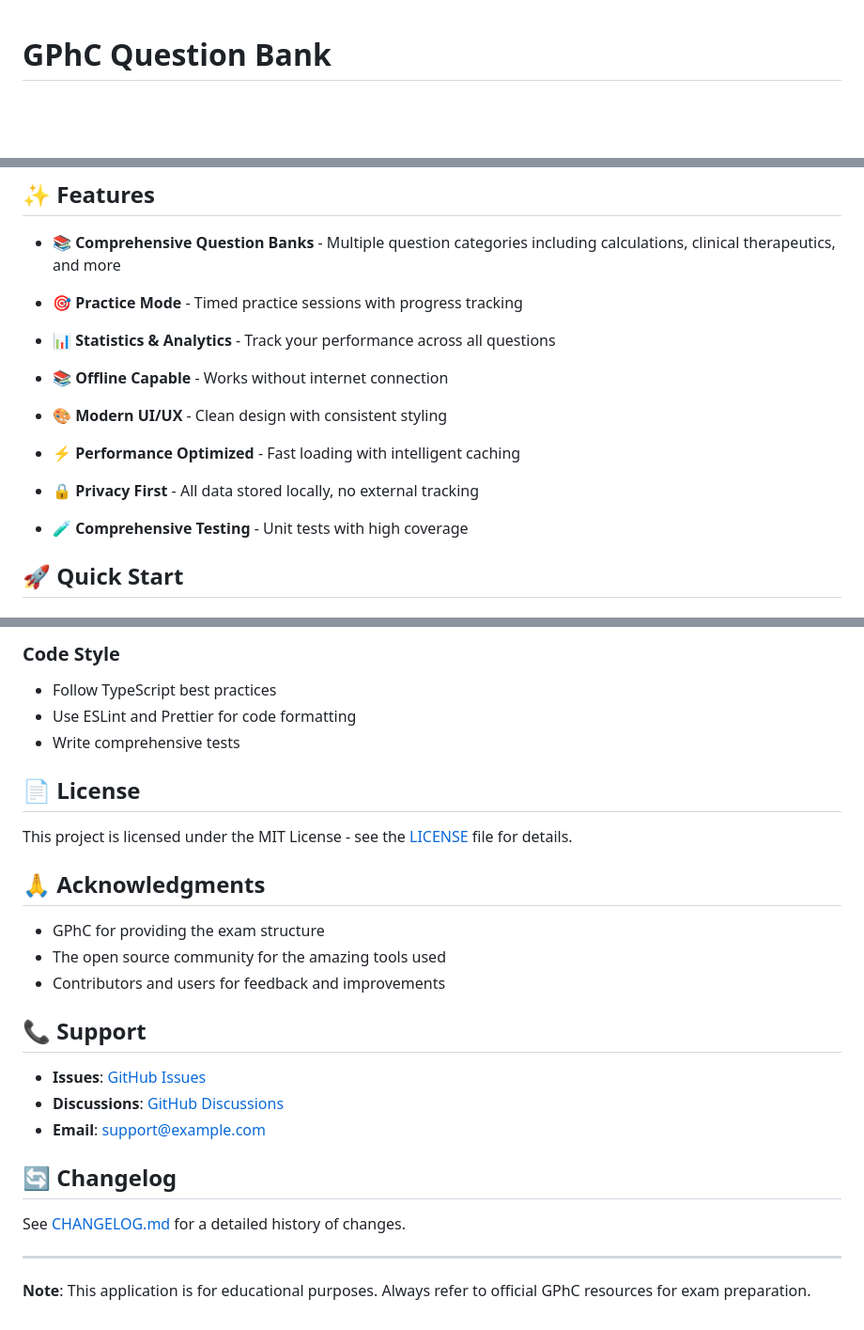
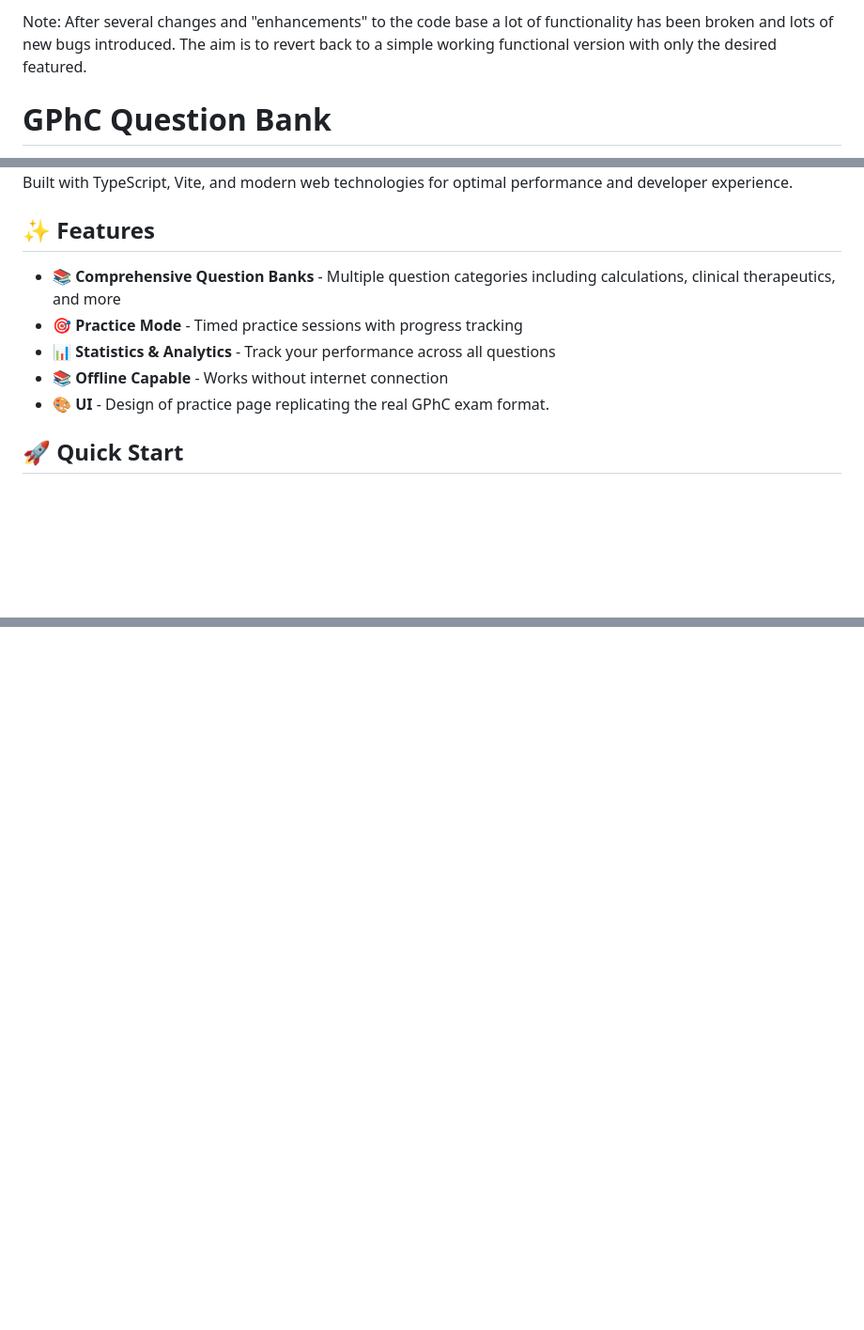
Before and after one commit to pravine9/question-bank, a Markdown page: README.md, 3 parts joined by grey strips. Shown at 94% size. Drawn GitHub-style; blank space fills up the shorter version.

```diff
--- a/README.md
+++ b/README.md
@@ -1,3 +1,7 @@
+Note: After several changes and "enhancements" to the code base a lot of functionality has been broken and lots of new bugs introduced. The aim is to revert back to a simple working functional version with only the desired featured.
+
+
+
 # GPhC Question Bank
 
 A modern, offline-capable question bank application for GPhC (General Pharmaceutical Council) exam preparation. Built with TypeScript, Vite, and modern web technologies for optimal performance and developer experience.
@@ -8,11 +12,9 @@ A modern, offline-capable question bank application for GPhC (General Pharmaceut
 - **🎯 Practice Mode** - Timed practice sessions with progress tracking
 - **📊 Statistics & Analytics** - Track your performance across all questions
 - **📚 Offline Capable** - Works without internet connection
-- **🎨 Modern UI/UX** - Clean design with consistent styling
-- **⚡ Performance Optimized** - Fast loading with intelligent caching
-- **🔒 Privacy First** - All data stored locally, no external tracking
+- **🎨 UI** - Design of practice page replicating the real GPhC exam format.
 
-- **🧪 Comprehensive Testing** - Unit tests with high coverage
+
 
 ## 🚀 Quick Start
 
@@ -302,30 +239,0 @@ We welcome contributions! Please see our [Contributing Guide](CONTRIBUTING.md) f
-### Code Style
-
-- Follow TypeScript best practices
-- Use ESLint and Prettier for code formatting
-- Write comprehensive tests
-
-
-## 📄 License
-
-This project is licensed under the MIT License - see the [LICENSE](LICENSE) file for details.
-
-## 🙏 Acknowledgments
-
-- GPhC for providing the exam structure
-- The open source community for the amazing tools used
-- Contributors and users for feedback and improvements
-
-## 📞 Support
-
-- **Issues**: [GitHub Issues](https://github.com/your-username/gphc-scraper/issues)
-- **Discussions**: [GitHub Discussions](https://github.com/your-username/gphc-scraper/discussions)
-- **Email**: support@example.com
-
-## 🔄 Changelog
-
-See [CHANGELOG.md](CHANGELOG.md) for a detailed history of changes.
-
----
-
-**Note**: This application is for educational purposes. Always refer to official GPhC resources for exam preparation.
```
Also changed, not shown: other parts of README.md (+0 -64 lines).
